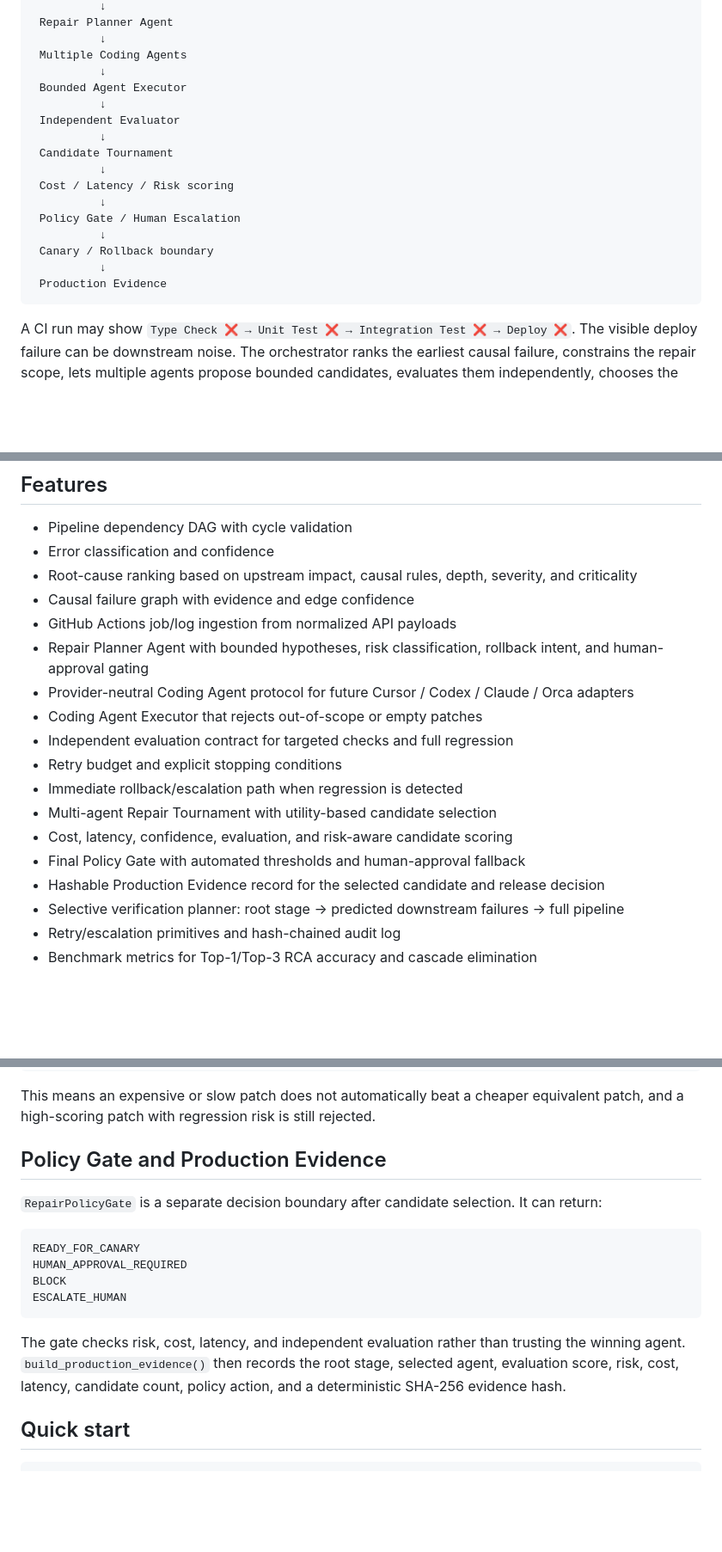
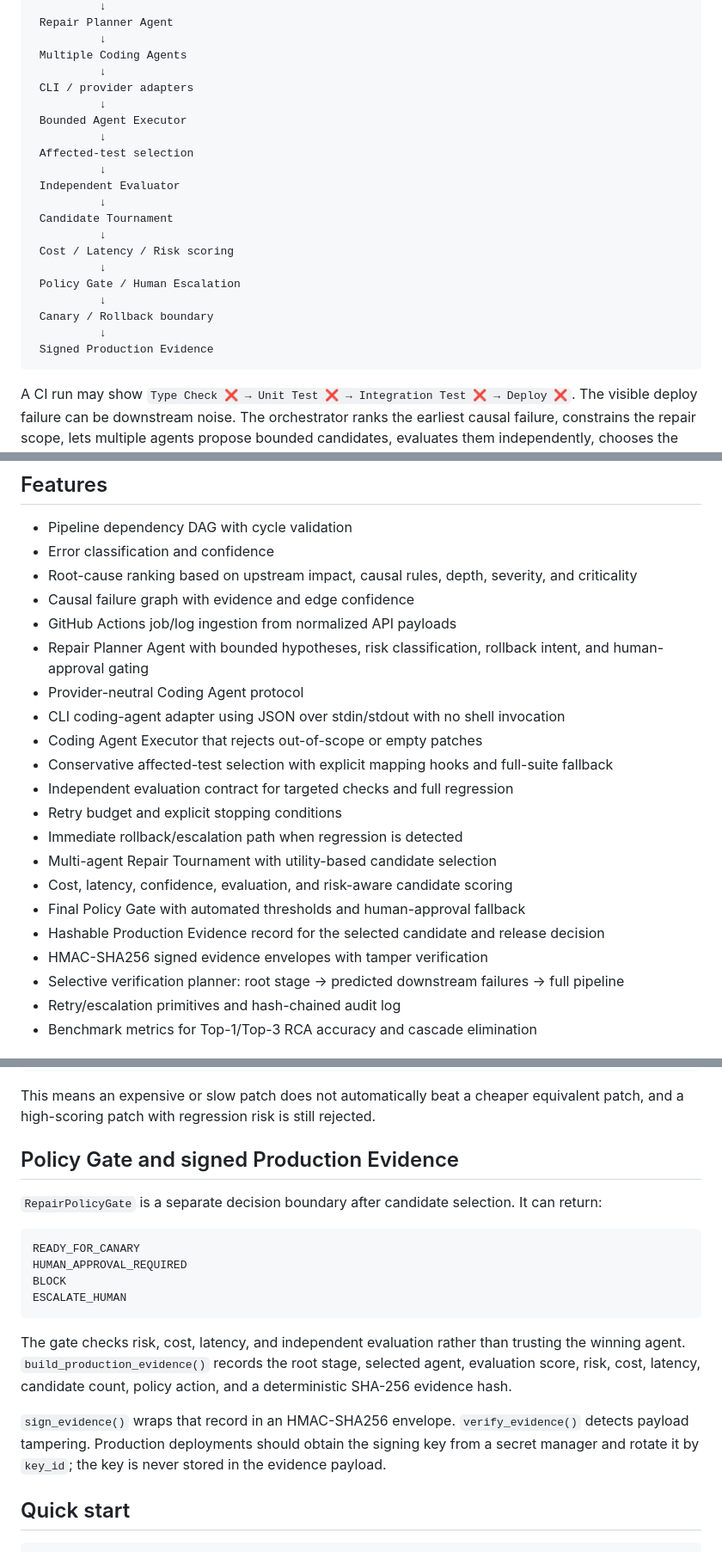
Before and after one commit to Kozphy/ci-failure-orchestrator, a Markdown page: README.md, 3 parts joined by grey strips. Shown at 86% size. Rendered like a GitHub page; blank space fills up the shorter version.

````diff
--- a/README.md
+++ b/README.md
@@ -19,7 +19,11 @@ GitHub Actions jobs + logs
           ↓
  Multiple Coding Agents
           ↓
+ CLI / provider adapters
+          ↓
  Bounded Agent Executor
+          ↓
+ Affected-test selection
           ↓
  Independent Evaluator
           ↓
@@ -31,7 +35,7 @@ GitHub Actions jobs + logs
           ↓
  Canary / Rollback boundary
           ↓
- Production Evidence
+ Signed Production Evidence
 ```
 
 A CI run may show `Type Check ❌ → Unit Test ❌ → Integration Test ❌ → Deploy ❌`. The visible deploy failure can be downstream noise. The orchestrator ranks the earliest causal failure, constrains the repair scope, lets multiple agents propose bounded candidates, evaluates them independently, chooses the best admissible candidate, and stops unsafe or unproductive repair loops.
@@ -44,8 +48,10 @@ A CI run may show `Type Check ❌ → Unit Test ❌ → Integration Test ❌ →
 - Causal failure graph with evidence and edge confidence
 - GitHub Actions job/log ingestion from normalized API payloads
 - Repair Planner Agent with bounded hypotheses, risk classification, rollback intent, and human-approval gating
-- Provider-neutral Coding Agent protocol for future Cursor / Codex / Claude / Orca adapters
+- Provider-neutral Coding Agent protocol
+- CLI coding-agent adapter using JSON over stdin/stdout with no shell invocation
 - Coding Agent Executor that rejects out-of-scope or empty patches
+- Conservative affected-test selection with explicit mapping hooks and full-suite fallback
 - Independent evaluation contract for targeted checks and full regression
 - Retry budget and explicit stopping conditions
 - Immediate rollback/escalation path when regression is detected
@@ -53,6 +59,7 @@ A CI run may show `Type Check ❌ → Unit Test ❌ → Integration Test ❌ →
 - Cost, latency, confidence, evaluation, and risk-aware candidate scoring
 - Final Policy Gate with automated thresholds and human-approval fallback
 - Hashable Production Evidence record for the selected candidate and release decision
+- HMAC-SHA256 signed evidence envelopes with tamper verification
 - Selective verification planner: root stage → predicted downstream failures → full pipeline
 - Retry/escalation primitives and hash-chained audit log
 - Benchmark metrics for Top-1/Top-3 RCA accuracy and cascade elimination
@@ -120,7 +152,7 @@ evaluation score
 
 This means an expensive or slow patch does not automatically beat a cheaper equivalent patch, and a high-scoring patch with regression risk is still rejected.
 
-## Policy Gate and Production Evidence
+## Policy Gate and signed Production Evidence
 
 `RepairPolicyGate` is a separate decision boundary after candidate selection. It can return:
 
@@ -131,7 +163,9 @@ BLOCK
 ESCALATE_HUMAN
 ```
 
-The gate checks risk, cost, latency, and independent evaluation rather than trusting the winning agent. `build_production_evidence()` then records the root stage, selected agent, evaluation score, risk, cost, latency, candidate count, policy action, and a deterministic SHA-256 evidence hash.
+The gate checks risk, cost, latency, and independent evaluation rather than trusting the winning agent. `build_production_evidence()` records the root stage, selected agent, evaluation score, risk, cost, latency, candidate count, policy action, and a deterministic SHA-256 evidence hash.
+
+`sign_evidence()` wraps that record in an HMAC-SHA256 envelope. `verify_evidence()` detects payload tampering. Production deployments should obtain the signing key from a secret manager and rotate it by `key_id`; the key is never stored in the evidence payload.
 
 ## Quick start
 
````
Also changed, not shown: other parts of README.md (+35 -3 lines).
